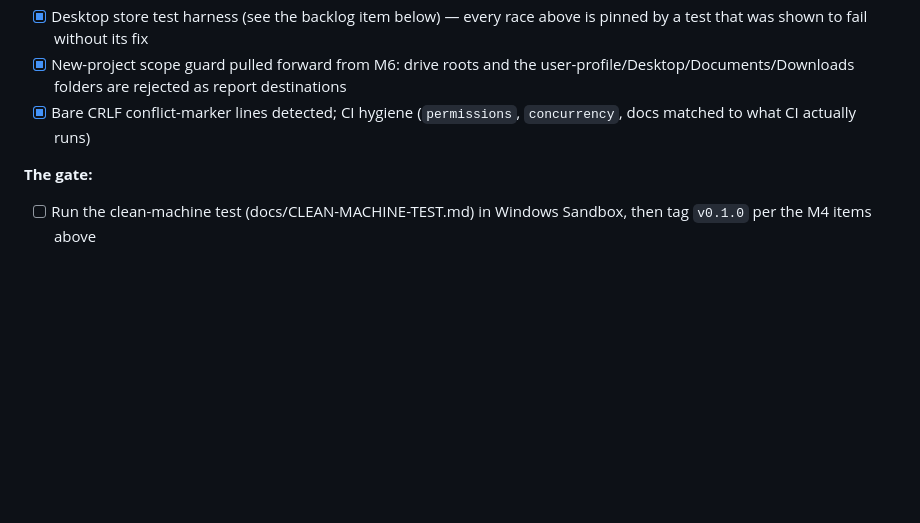
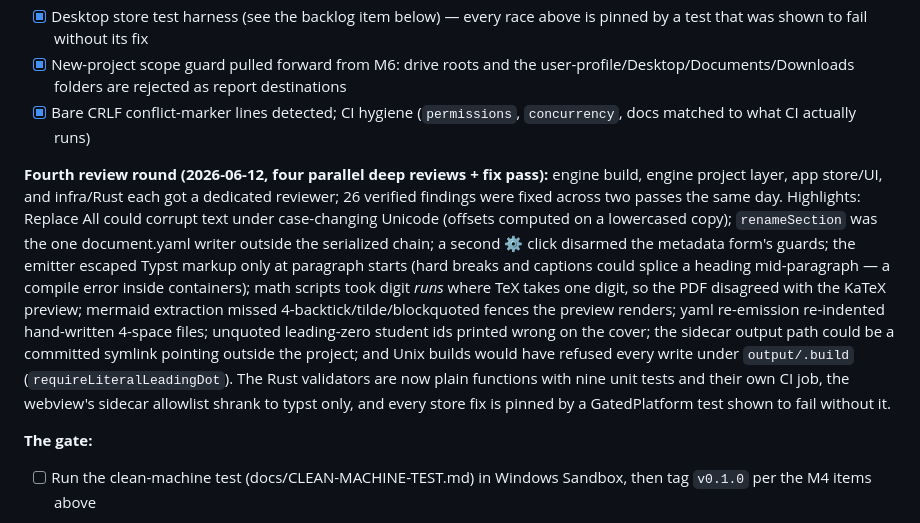
Before and after one commit to majlando/paperstack, a Markdown page: docs/DEVELOPMENT.md, the part around the change. GitHub-like rendering; blank space fills up the shorter version.

Commit message:
docs: record the fourth review round
Co-Authored-By: Claude Fable 5 <noreply@anthropic.com>

```diff
--- a/docs/DEVELOPMENT.md
+++ b/docs/DEVELOPMENT.md
@@ -163,6 +163,8 @@ Goal: nothing in the core loop can lose writing or silently produce a wrong repo
 - [x] New-project scope guard pulled forward from M6: drive roots and the user-profile/Desktop/Documents/Downloads folders are rejected as report destinations
 - [x] Bare CRLF conflict-marker lines detected; CI hygiene (`permissions`, `concurrency`, docs matched to what CI actually runs)
 
+**Fourth review round (2026-06-12, four parallel deep reviews + fix pass):** engine build, engine project layer, app store/UI, and infra/Rust each got a dedicated reviewer; 26 verified findings were fixed across two passes the same day. Highlights: Replace All could corrupt text under case-changing Unicode (offsets computed on a lowercased copy); `renameSection` was the one document.yaml writer outside the serialized chain; a second ⚙ click disarmed the metadata form's guards; the emitter escaped Typst markup only at paragraph starts (hard breaks and captions could splice a heading mid-paragraph — a compile error inside containers); math scripts took digit *runs* where TeX takes one digit, so the PDF disagreed with the KaTeX preview; mermaid extraction missed 4-backtick/tilde/blockquoted fences the preview renders; yaml re-emission re-indented hand-written 4-space files; unquoted leading-zero student ids printed wrong on the cover; the sidecar output path could be a committed symlink pointing outside the project; and Unix builds would have refused every write under `output/.build` (`requireLiteralLeadingDot`). The Rust validators are now plain functions with nine unit tests and their own CI job, the webview's sidecar allowlist shrank to typst only, and every store fix is pinned by a GatedPlatform test shown to fail without it.
+
 **The gate:**
 - [ ] Run the clean-machine test (docs/CLEAN-MACHINE-TEST.md) in Windows Sandbox, then tag `v0.1.0` per the M4 items above
 
```
